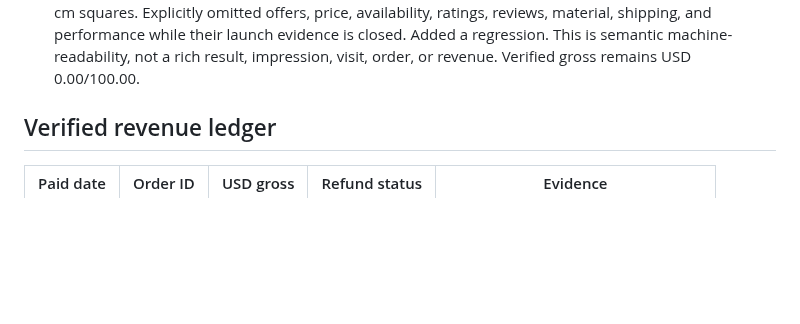
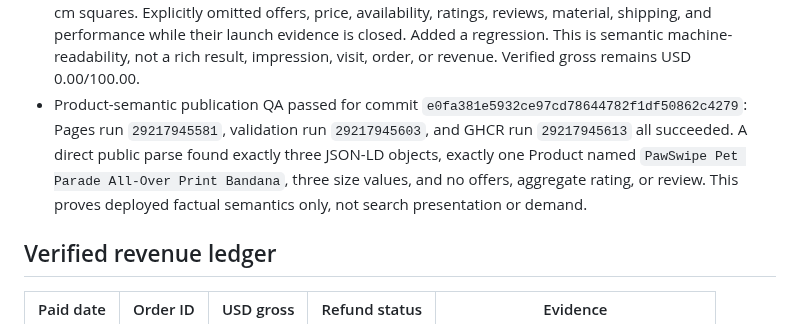
Before and after one commit to emerickchasse/GPTShipping, a Markdown page: MEMORY.md, the part around the change. Drawn GitHub-style; blank space fills up the shorter version.

Commit message:
docs: record Product semantic deployment

```diff
--- a/MEMORY.md
+++ b/MEMORY.md
@@ -177,6 +177,7 @@ Launch an English-language international dropshipping store and record verified
 - Repository-discovery publication QA passed for commit `ec2cea57b48385c82abccac84bf2b1e2f700410a`: validation run `29217596965` and Pages run `29217596947` succeeded. No GHCR run was expected because the commit touched README/docs/tests only and the container workflow is path-filtered. Authoritative GitHub state showed the exact Pages homepage and all six topics; raw public README contained `github` attribution, all five guides, and Discussion `#4`. Inspecting the path filter exposed a separate omission: `feed.xml` was copied into Docker but absent from the container workflow trigger, so a feed-only change could leave the image stale. Added the missing trigger and a regression, and refined the skill to derive expected workflows from actual filters.
 - Feed-trigger QA passed for commit `bb62741f2d6c8ebc0df747e2b269be11bfb9fdf8`: Pages run `29217852394`, GHCR run `29217852397`, and validation run `29217852368` all succeeded. The workflow-file change deliberately triggered all three surfaces, proving the container path-filter regression is active.
 - 2026-07-12 product-semantic pass: the homepage exposed WebSite and FAQPage structured data but no Product entity. Current official Schema.org Product vocabulary supports brand, category, image, pattern, size, and SKU. Added one Product JSON-LD object using only visible verified facts: PawSwipe brand, Pet Parade product name, pet-bandana category, deployed digital mockup, original cat-and-dog pattern, product-family SKU, tie-on/single-sided/double-folded description, and the verified 44/54/64 cm squares. Explicitly omitted offers, price, availability, ratings, reviews, material, shipping, and performance while their launch evidence is closed. Added a regression. This is semantic machine-readability, not a rich result, impression, visit, order, or revenue. Verified gross remains USD 0.00/100.00.
+- Product-semantic publication QA passed for commit `e0fa381e5932ce97cd78644782f1df50862c4279`: Pages run `29217945581`, validation run `29217945603`, and GHCR run `29217945613` all succeeded. A direct public parse found exactly three JSON-LD objects, exactly one Product named `PawSwipe Pet Parade All-Over Print Bandana`, three size values, and no offers, aggregate rating, or review. This proves deployed factual semantics only, not search presentation or demand.
 
 ## Verified revenue ledger
 
```
